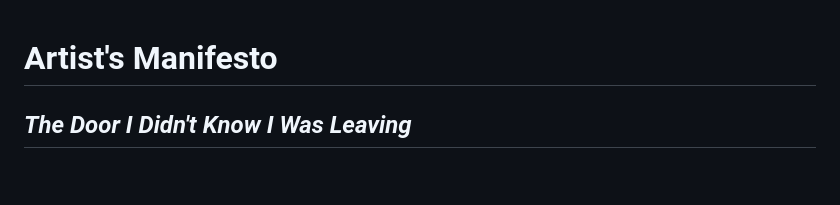
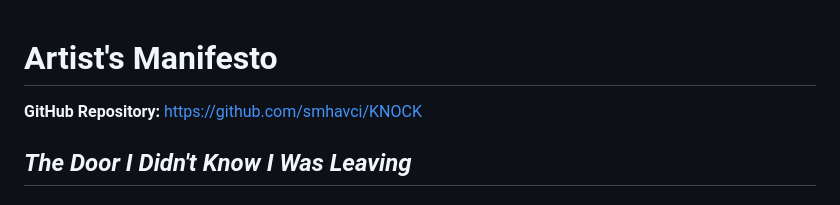
Before and after one commit to smhavci/KNOCK, a Markdown page: MANIFESTO.md, the part around the change. Drawn GitHub-style; blank space fills up the shorter version.

Commit message:
Add GitHub repo link to README and MANIFESTO

```diff
--- a/MANIFESTO.md
+++ b/MANIFESTO.md
@@ -1,4 +1,6 @@
 # Artist's Manifesto
+
+**GitHub Repository:** [https://github.com/smhavci/KNOCK](https://github.com/smhavci/KNOCK)
 
 ## *The Door I Didn't Know I Was Leaving*
 
```
Also changed, not shown: README.md (+2 -0 lines).
